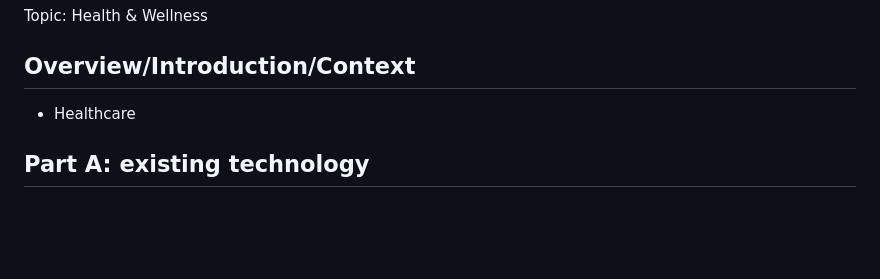
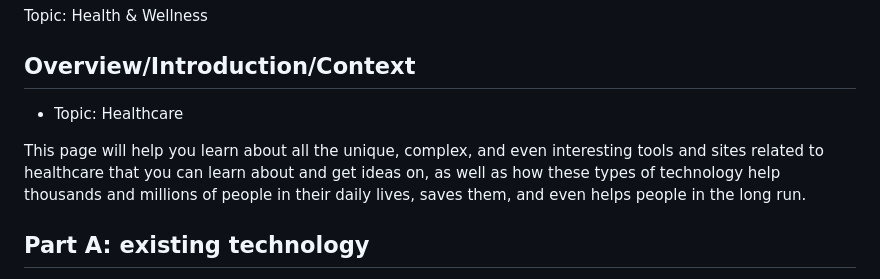
Before and after one commit to lilye6368/sep10-freedom-project, a Markdown page: prep/content.md, the part around the change. Drawn GitHub-style; blank space fills up the shorter version.

```diff
--- a/prep/content.md
+++ b/prep/content.md
@@ -3,7 +3,9 @@ Topic: Health & Wellness
 
 
 ## Overview/Introduction/Context
-* Healthcare
+* Topic: Healthcare
+
+This page will help you learn about all the unique, complex, and even interesting tools and sites related to healthcare that you can learn about and get ideas on, as well as how these types of technology help thousands and millions of people in their daily lives, saves them, and even helps people in the long run.
 
 ## Part A: existing technology
 * GoodRX
```
